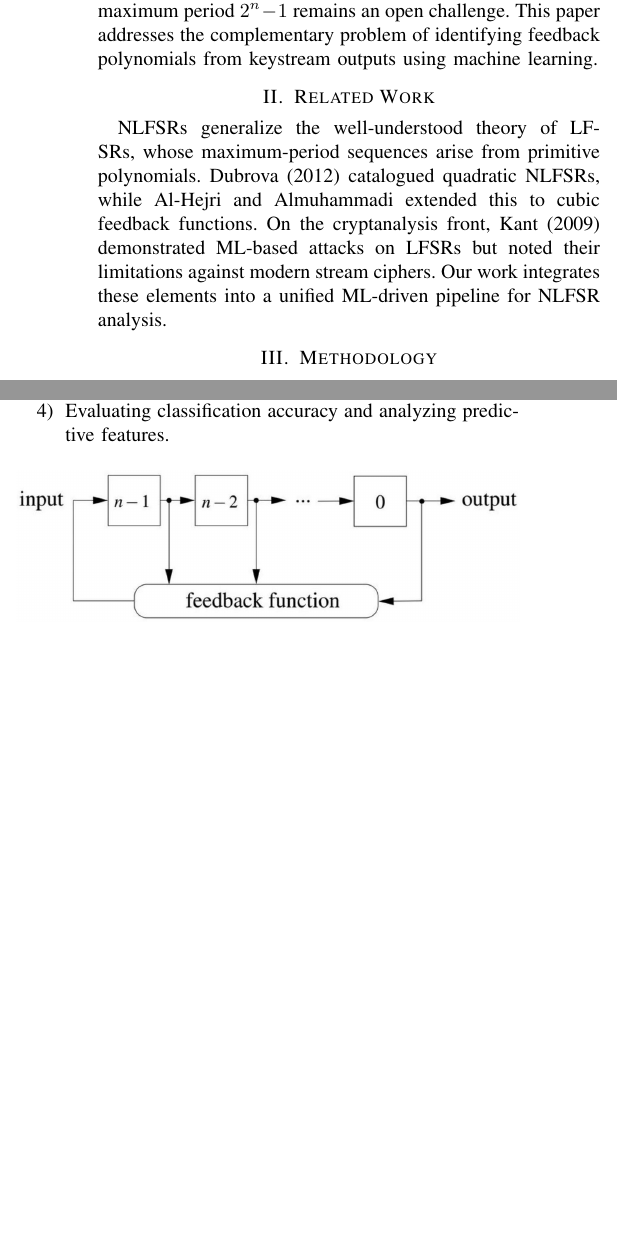
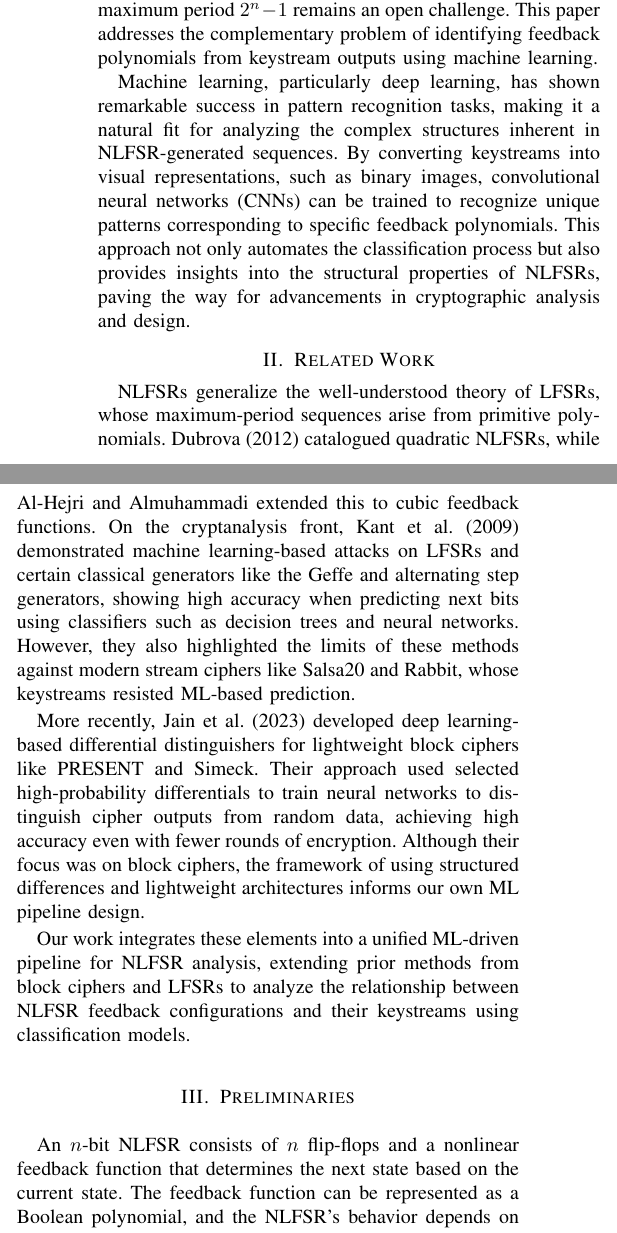
Before and after one commit to mohammed0x00/NLFSR_Project, a LaTeX paper (docs/Machine_Learning-Based_Assessment_of_NLFSR_Strength.tex): two parts of the columns of page 1 of 2, joined at a grey line, cut so that both start at the same text, the shorter picture padded with empty space. Compiled offline with pdfLaTeX.

Commit message:
Docs: Update Machine_Learning-Based_Assessment_of_NLFSR_Strength.tex

```diff
--- a/docs/Machine_Learning-Based_Assessment_of_NLFSR_Strength.tex
+++ b/docs/Machine_Learning-Based_Assessment_of_NLFSR_Strength.tex
@@ -34,17 +34,20 @@ NLFSR, cryptography, machine learning, convolutional neural networks, stream cip
 \section{Introduction}
 Nonlinear Feedback Shift Registers (NLFSRs) are fundamental building blocks in cryptographic stream ciphers, praised for their ability to generate long pseudorandom sequences from a compact hardware or software footprint. Unlike Linear Feedback Shift Registers (LFSRs), NLFSRs achieve higher algebraic complexity and resist classical linear cryptanalysis. However, designing NLFSRs with guaranteed maximum period $2^{n}-1$ remains an open challenge. This paper addresses the complementary problem of identifying feedback polynomials from keystream outputs using machine learning.
 
+Machine learning, particularly deep learning, has shown remarkable success in pattern recognition tasks, making it a natural fit for analyzing the complex structures inherent in NLFSR-generated sequences. By converting keystreams into visual representations, such as binary images, convolutional neural networks (CNNs) can be trained to recognize unique patterns corresponding to specific feedback polynomials. This approach not only automates the classification process but also provides insights into the structural properties of NLFSRs, paving the way for advancements in cryptographic analysis and design.
+
 \section{Related Work}
-NLFSRs generalize the well-understood theory of LFSRs, whose maximum-period sequences arise from primitive polynomials. Dubrova (2012) catalogued quadratic NLFSRs, while Al-Hejri and Almuhammadi extended this to cubic feedback functions. On the cryptanalysis front, Kant (2009) demonstrated ML-based attacks on LFSRs but noted their limitations against modern stream ciphers. Our work integrates these elements into a unified ML-driven pipeline for NLFSR analysis.
 
-\section{Methodology}
-Our methodology involves:
-\begin{enumerate}
-  \item Simulating maximal-period NLFSRs and extracting full-cycle keystreams for all nonzero seeds.
-  \item Converting keystreams into fixed-height binary images.
-  \item Training a convolutional neural network (CNN) to classify feedback polynomials based on keystream images.
-  \item Evaluating classification accuracy and analyzing predictive features.
-\end{enumerate}
+NLFSRs generalize the well-understood theory of LFSRs, whose maximum-period sequences arise from primitive polynomials. Dubrova (2012) catalogued quadratic NLFSRs, while Al-Hejri and Almuhammadi extended this to cubic feedback functions. On the cryptanalysis front, Kant et al. (2009) demonstrated machine learning-based attacks on LFSRs and certain classical generators like the Geffe and alternating step generators, showing high accuracy when predicting next bits using classifiers such as decision trees and neural networks. However, they also highlighted the limits of these methods against modern stream ciphers like Salsa20 and Rabbit, whose keystreams resisted ML-based prediction.
+
+More recently, Jain et al. (2023) developed deep learning-based differential distinguishers for lightweight block ciphers like PRESENT and Simeck. Their approach used selected high-probability differentials to train neural networks to distinguish cipher outputs from random data, achieving high accuracy even with fewer rounds of encryption. Although their focus was on block ciphers, the framework of using structured differences and lightweight architectures informs our own ML pipeline design.
+
+Our work integrates these elements into a unified ML-driven pipeline for NLFSR analysis, extending prior methods from block ciphers and LFSRs to analyze the relationship between NLFSR feedback configurations and their keystreams using classification models.
+
+\section{Preliminaries}
+An $n$-bit NLFSR consists of $n$ flip-flops and a nonlinear feedback function that determines the next state based on the current state. The feedback function can be represented as a Boolean polynomial, and the NLFSR's behavior depends on its initial state (seed) and feedback configuration. A maximal-period NLFSR generates a sequence of length $2^n - 1$ before repeating, provided the feedback function is carefully designed.
+
+In this work, we focus on Fibonacci NLFSRs, where the feedback is applied to the first flip-flop, and the remaining flip-flops shift their contents sequentially. The keystream generated by an NLFSR is the sequence of bits output by the last flip-flop. By analyzing these keystreams, we aim to infer the feedback configuration using machine learning techniques.
 
 \begin{figure}[ht]
   \centering
@@ -52,3 +55,8 @@ Our methodology involves:
   \caption{An $n$-bit FSR general structure.}
   \label{fig:block_diagram}
 \end{figure}
+
+\section{Methodology}
+Our methodology involves the following steps:
+\begin{enumerate}
+  \item \textbf{Dataset Generation:} Simulate maximal-period NLFSRs for various feedback configurations and extract full-cycle keystreams for all nonzero seeds.
```
Also changed, not shown: docs/Machine_Learning-Based_Assessment_of_NLFSR_Strength.tex (5 more changed lines).
